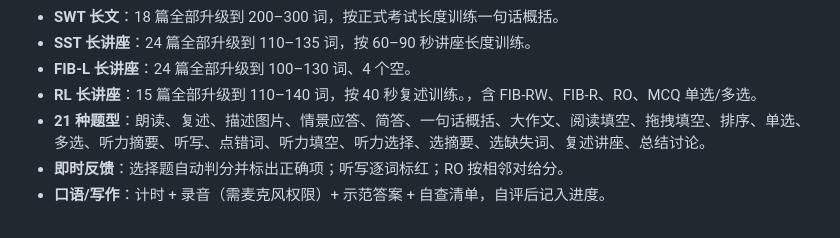
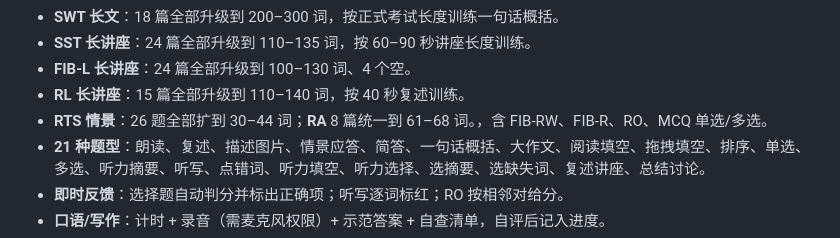
Before and after one commit to wgawga041815-create/pte-52-plus, a Markdown page: README.md, the part around the change. Drawn GitHub-style.

Commit message:
Upgrade RTS and RA: README.md

```diff
--- a/README.md
+++ b/README.md
@@ -33,7 +33,8 @@ python3 -m http.server 8000
 - **SWT 长文**：18 篇全部升级到 200–300 词，按正式考试长度训练一句话概括。
 - **SST 长讲座**：24 篇全部升级到 110–135 词，按 60–90 秒讲座长度训练。
 - **FIB-L 长讲座**：24 篇全部升级到 100–130 词、4 个空。
-- **RL 长讲座**：15 篇全部升级到 110–140 词，按 40 秒复述训练。，含 FIB-RW、FIB-R、RO、MCQ 单选/多选。
+- **RL 长讲座**：15 篇全部升级到 110–140 词，按 40 秒复述训练。
+- **RTS 情景**：26 题全部扩到 30–44 词；**RA** 8 篇统一到 61–68 词。，含 FIB-RW、FIB-R、RO、MCQ 单选/多选。
 - **21 种题型**：朗读、复述、描述图片、情景应答、简答、一句话概括、大作文、阅读填空、拖拽填空、排序、单选、多选、听力摘要、听写、点错词、听力填空、听力选择、选摘要、选缺失词、复述讲座、总结讨论。
 - **即时反馈**：选择题自动判分并标出正确项；听写逐词标红；RO 按相邻对给分。
 - **口语/写作**：计时 + 录音（需麦克风权限）+ 示范答案 + 自查清单，自评后记入进度。
```
